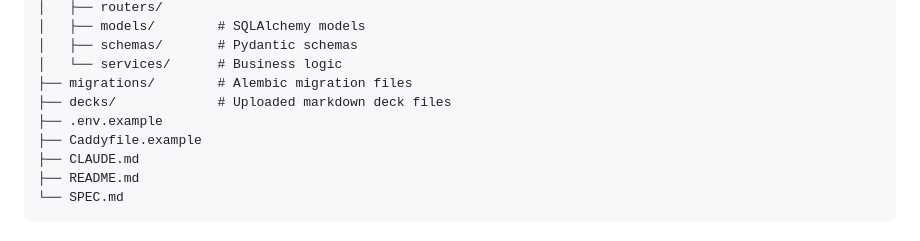
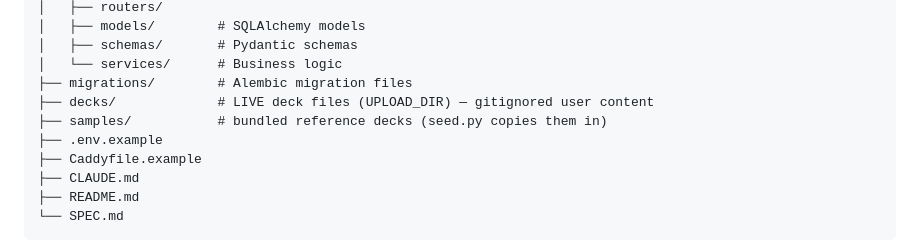
Before and after one commit to conciergewebhost/vibedeck, a Markdown page: CLAUDE.md, the part around the change. Rendered like a GitHub page.

Commit message:
docs: CLAUDE.md structure reflects samples/ + live-only decks/
(HANDOFF.md, which carries the full end-of-day state and flags the
magic-link/login config cleanup as the top open priority, is local-only
by design.)

Co-Authored-By: Claude Opus 4.8 (1M context) <noreply@anthropic.com>

```diff
--- a/CLAUDE.md
+++ b/CLAUDE.md
@@ -42,7 +42,8 @@ vibedeck/
 │   ├── schemas/       # Pydantic schemas
 │   └── services/      # Business logic
 ├── migrations/        # Alembic migration files
-├── decks/             # Uploaded markdown deck files
+├── decks/             # LIVE deck files (UPLOAD_DIR) — gitignored user content
+├── samples/           # bundled reference decks (seed.py copies them in)
 ├── .env.example
 ├── Caddyfile.example
 ├── CLAUDE.md
```
